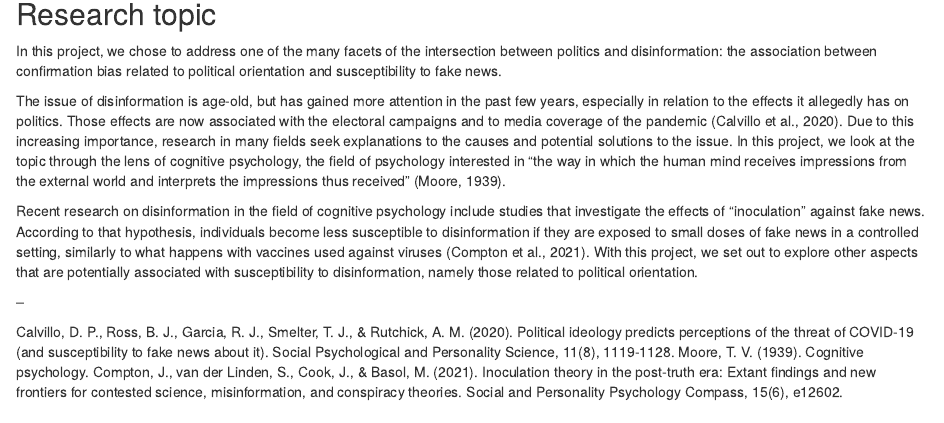
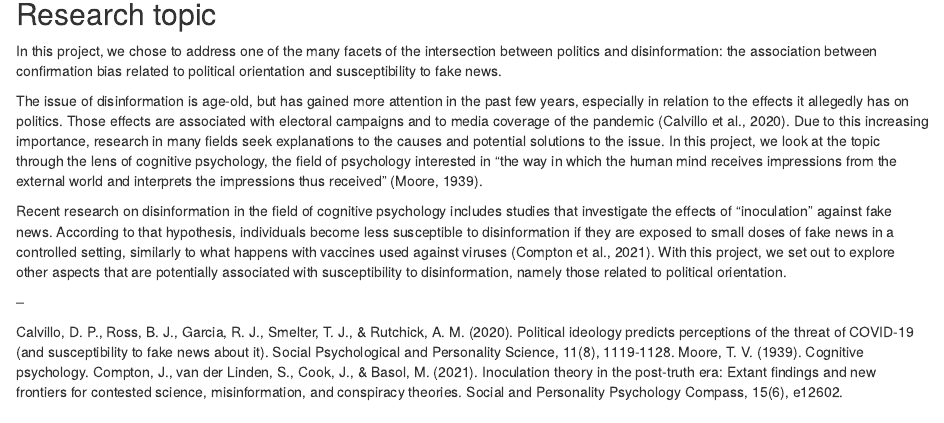
Before and after one commit to katlass/Media-Disinformation, an R Markdown document (proposal.Rmd): the page in a window 1100 px wide, from 170 px down. Rendered offline with R 4.5, knitr and Pandoc, with nearby package versions.

Commit message:
Edited project description and proposal section

```diff
--- a/proposal.Rmd
+++ b/proposal.Rmd
@@ -14,10 +10,10 @@ knitr::opts_chunk$set(echo = TRUE)
 In this project, we chose to address one of the many facets of the intersection between politics and disinformation: the association between confirmation bias related to political orientation and susceptibility to fake news.
 
 
-The issue of disinformation is age-old, but has gained more attention in the past few years, especially in relation to the effects it allegedly has on politics. Those effects are now associated with the electoral campaigns and to media coverage of the pandemic (Calvillo et al., 2020). Due to this increasing importance, research in many fields seek explanations to the causes and potential solutions to the issue. In this project, we look at the topic through the lens of cognitive psychology, the field of psychology interested in “the way in which the human mind receives impressions from the external world and interprets the impressions thus received” (Moore, 1939).
+The issue of disinformation is age-old, but has gained more attention in the past few years, especially in relation to the effects it allegedly has on politics. Those effects are associated with electoral campaigns and to media coverage of the pandemic (Calvillo et al., 2020). Due to this increasing importance, research in many fields seek explanations to the causes and potential solutions to the issue. In this project, we look at the topic through the lens of cognitive psychology, the field of psychology interested in “the way in which the human mind receives impressions from the external world and interprets the impressions thus received” (Moore, 1939).
 
 
-Recent research on disinformation in the field of cognitive psychology include studies that investigate the effects of “inoculation” against fake news. According to that hypothesis, individuals become less susceptible to disinformation if they are exposed to small doses of fake news in a controlled setting, similarly to what happens with vaccines used against viruses (Compton et al., 2021). With this project, we set out to explore other aspects that are potentially associated with susceptibility to disinformation, namely those related to political orientation.
+Recent research on disinformation in the field of cognitive psychology includes studies that investigate the effects of “inoculation” against fake news. According to that hypothesis, individuals become less susceptible to disinformation if they are exposed to small doses of fake news in a controlled setting, similarly to what happens with vaccines used against viruses (Compton et al., 2021). With this project, we set out to explore other aspects that are potentially associated with susceptibility to disinformation, namely those related to political orientation.
 
 –
 
```
Also changed, not shown: README.md, proposal.Rmd (4 more changed lines).
